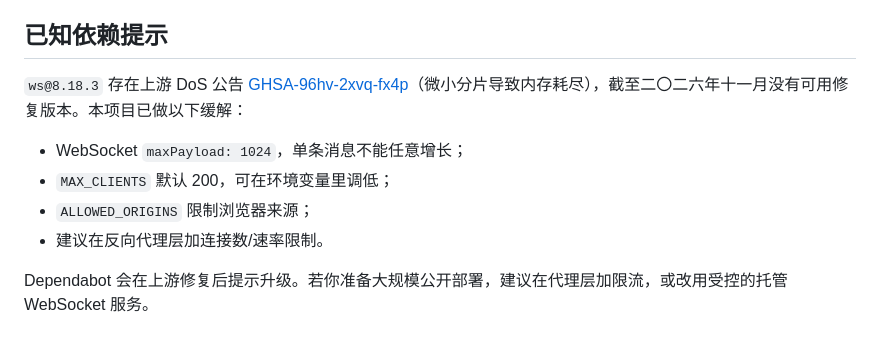
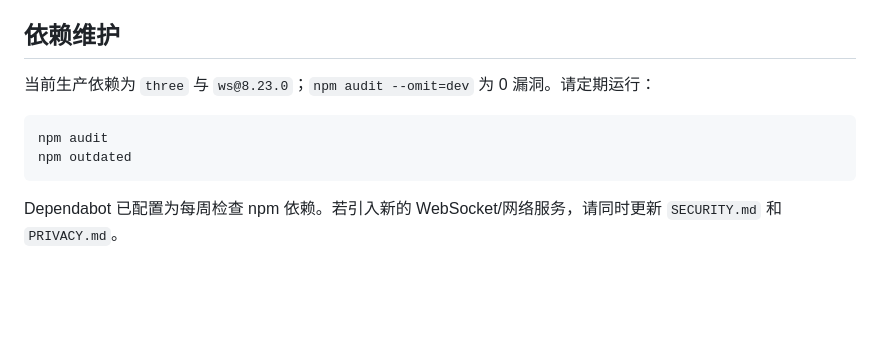
Before and after one commit to haoyangyuying/kongshan, a Markdown page: SECURITY.md, the part around the change. GitHub-like rendering; blank space fills up the shorter version.

````diff
--- a/SECURITY.md
+++ b/SECURITY.md
@@ -19,13 +19,13 @@
 - 不要把 API Token、Cloudflare 证书、`.env` 或私钥提交到仓库。
 - 生产环境建议使用命名隧道或受控的反向代理，而不是把开发服务器直接暴露到公网。
 
-## 已知依赖提示
+## 依赖维护
 
-`ws@8.18.3` 存在上游 DoS 公告 [GHSA-96hv-2xvq-fx4p](https://github.com/advisories/GHSA-96hv-2xvq-fx4p)（微小分片导致内存耗尽），截至二〇二六年十一月没有可用修复版本。本项目已做以下缓解：
+当前生产依赖为 `three` 与 `ws@8.23.0`；`npm audit --omit=dev` 为 0 漏洞。请定期运行：
 
-- WebSocket `maxPayload: 1024`，单条消息不能任意增长；
-- `MAX_CLIENTS` 默认 200，可在环境变量里调低；
-- `ALLOWED_ORIGINS` 限制浏览器来源；
-- 建议在反向代理层加连接数/速率限制。
+```bash
+npm audit
+npm outdated
+```
 
-Dependabot 会在上游修复后提示升级。若你准备大规模公开部署，建议在代理层加限流，或改用受控的托管 WebSocket 服务。
+Dependabot 已配置为每周检查 npm 依赖。若引入新的 WebSocket/网络服务，请同时更新 `SECURITY.md` 和 `PRIVACY.md`。
````
Also changed, not shown: PRIVACY.md (+4 -0 lines), README.en.md (added, +124 -0 lines), README.md (+12 -4 lines), docs/screenshots/chant.png, 6 other files.
